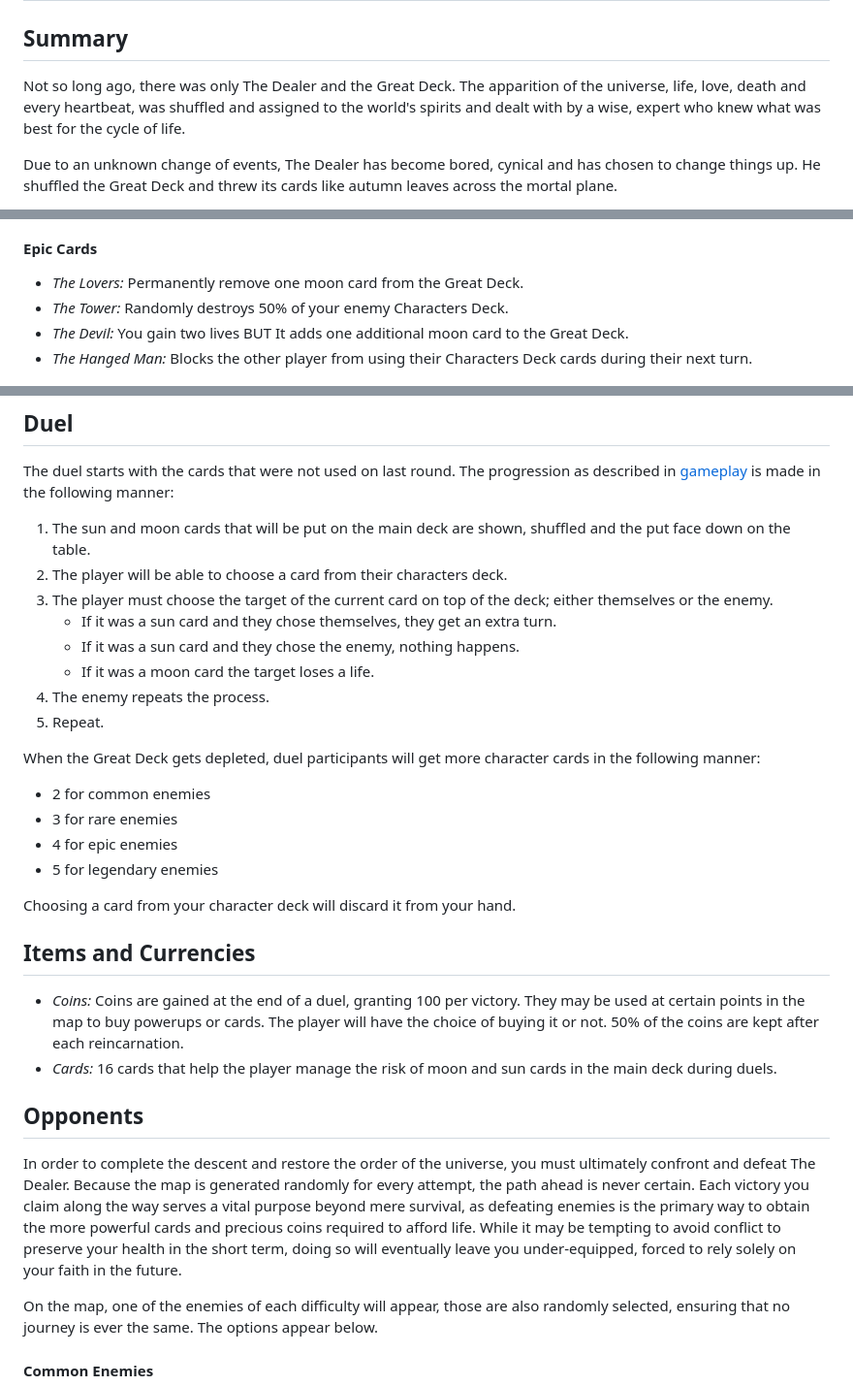
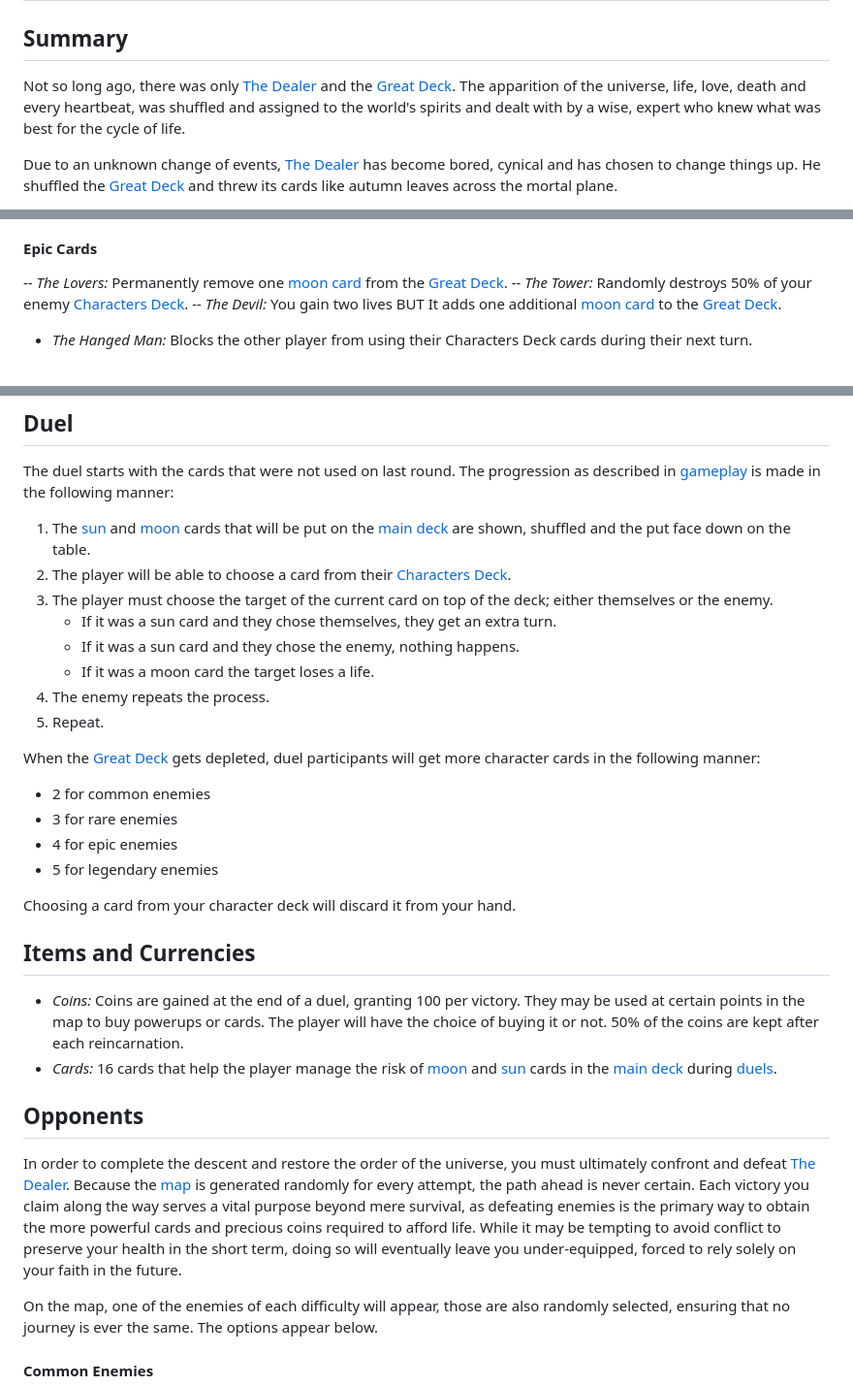
Before and after one commit to sant-mell/videoGame-TC2005B.501, a Markdown page: GDD.md, 3 parts joined by grey strips. Shown at 97% size. Rendered like a GitHub page.

```diff
--- a/GDD.md
+++ b/GDD.md
@@ -115,12 +115,12 @@ The following content is owned by its creators. Use without written permission i
 
 
 
-Not so long ago, there was only The Dealer and the Great Deck. The apparition of the universe, life, love, death and every heartbeat, was shuffled and assigned to the world's spirits and dealt with by a wise, expert who knew what was best for the cycle of life.
+Not so long ago, there was only [The Dealer](#summary) and the [Great Deck](#great-deck). The apparition of the universe, life, love, death and every heartbeat, was shuffled and assigned to the world's spirits and dealt with by a wise, expert who knew what was best for the cycle of life.
 
 
 
 
-Due to an unknown change of events, The Dealer has become bored, cynical and has chosen to change things up. He shuffled the Great Deck and threw its cards like autumn leaves across the mortal plane.
+Due to an unknown change of events, [The Dealer](#summary) has become bored, cynical and has chosen to change things up. He shuffled the [Great Deck](#great-deck) and threw its cards like autumn leaves across the mortal plane.
 
 
 
@@ -274,9 +274,9 @@ Negative fortunes:
 
 
 #### Epic Cards
-- *The Lovers:* Permanently remove one moon card from the Great Deck.
-- *The Tower:* Randomly destroys 50% of your enemy Characters Deck.
-- *The Devil:* You gain two lives BUT It adds one additional moon card to the Great Deck.
+-- *The Lovers:* Permanently remove one [moon card](#the-moon) from the [Great Deck](#great-deck).
+-- *The Tower:* Randomly destroys 50% of your enemy [Characters Deck](#characters-deck-options).
+-- *The Devil:* You gain two lives BUT It adds one additional [moon card](#the-moon) to the [Great Deck](#great-deck).
 - *The Hanged Man:* Blocks the other player from using their Characters Deck cards during their next turn.
 
 
@@ -331,8 +331,8 @@ The duel starts with the cards that were not used on last round.
 The progression as described in [gameplay](#gameplay) is made in the following manner:
 
 
-1. The sun and moon cards that will be put on the main deck are shown, shuffled and the put face down on the table.
-2. The player will be able to choose a card from their characters deck.
+1. The [sun](#the-sun) and [moon](#the-moon) cards that will be put on the [main deck](#great-deck) are shown, shuffled and the put face down on the table.
+2. The player will be able to choose a card from their [Characters Deck](#characters-deck-options).
 3. The player must choose the target of the current card on top of the deck; either themselves or the enemy.
     - If it was a sun card and they chose themselves, they get an extra turn.
     - If it was a sun card and they chose the enemy, nothing happens.
@@ -340,7 +340,7 @@ The progression as described in [gameplay](#gameplay) is made in the following m
 5. The enemy repeats the process.
 7. Repeat.
 
-When the Great Deck gets depleted, duel participants will get more character cards in the following manner:
+When the [Great Deck](#great-deck) gets depleted, duel participants will get more character cards in the following manner:
 - 2 for common enemies
 - 3 for rare enemies
 - 4 for epic enemies
@@ -351,13 +351,13 @@ Choosing a card from your character deck will discard it from your hand.
 
 ## Items and Currencies
 - *Coins:* Coins are gained at the end of a duel, granting 100 per victory. They may be used at certain points in the map to buy powerups or cards. The player will have the choice of buying it or not. 50% of the coins are kept after each reincarnation.
-- *Cards:* 16 cards that help the player manage the risk of moon and sun cards in the main deck during duels.
+- *Cards:* 16 cards that help the player manage the risk of [moon](#the-moon) and [sun](#the-sun) cards in the [main deck](#great-deck) during [duels](#duel).
 
 
 ## Opponents
 
 
-In order to complete the descent and restore the order of the universe, you must ultimately confront and defeat The Dealer. Because the map is generated randomly for every attempt, the path ahead is never certain. Each victory you claim along the way serves a vital purpose beyond mere survival, as defeating enemies is the primary way to obtain the more powerful cards and precious coins required to afford life. While it may be tempting to avoid conflict to preserve your health in the short term, doing so will eventually leave you under-equipped, forced to rely solely on your faith in the future.
+In order to complete the descent and restore the order of the universe, you must ultimately confront and defeat [The Dealer](#summary). Because the [map](#map) is generated randomly for every attempt, the path ahead is never certain. Each victory you claim along the way serves a vital purpose beyond mere survival, as defeating enemies is the primary way to obtain the more powerful cards and precious coins required to afford life. While it may be tempting to avoid conflict to preserve your health in the short term, doing so will eventually leave you under-equipped, forced to rely solely on your faith in the future.
 
 
 
```
Also changed, not shown: other parts of GDD.md (+16 -9 lines).
